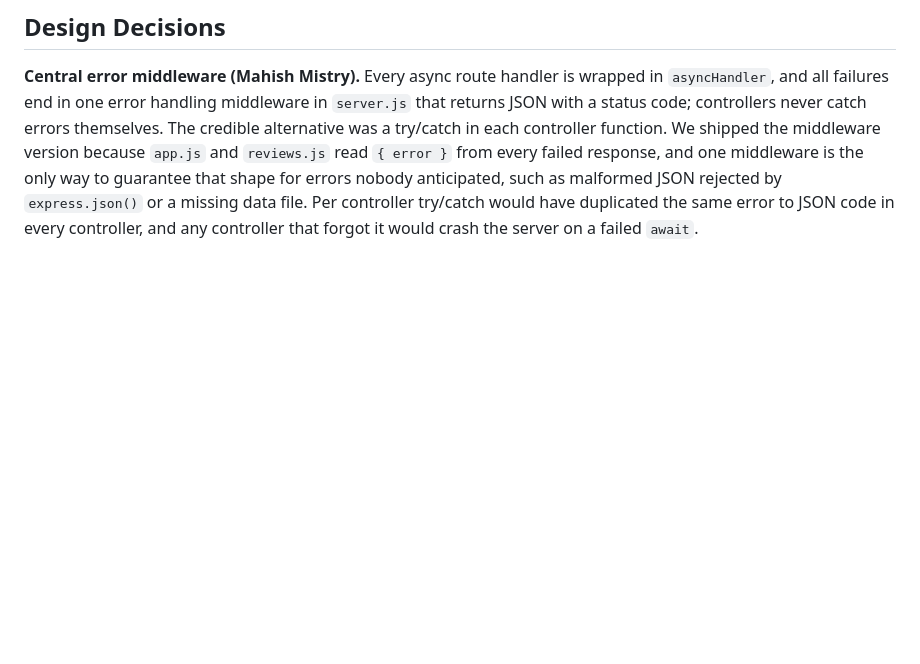
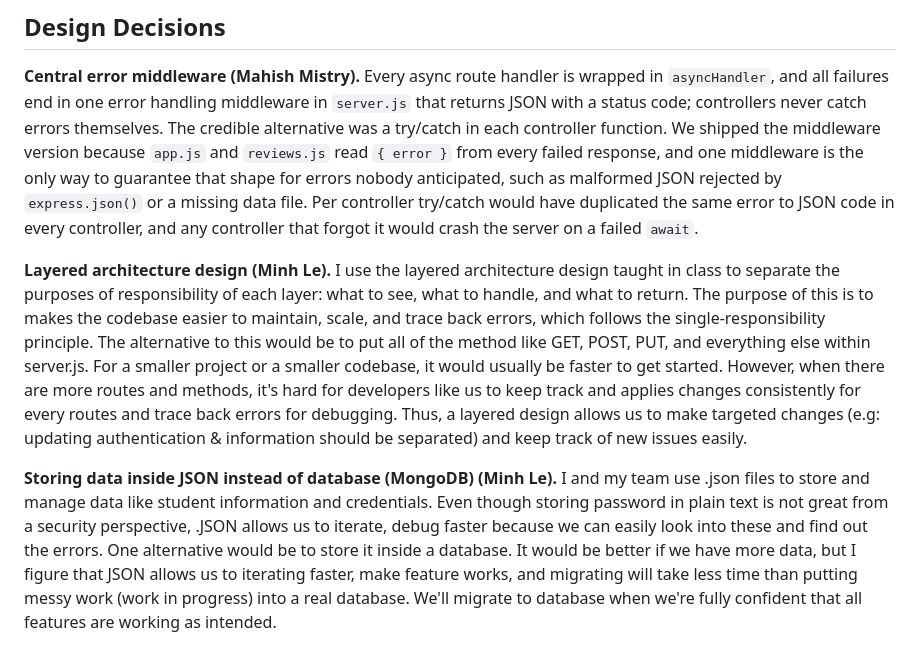
Before and after one commit to Hanayuki19/CS326_Group13, a Markdown page: README.md, the part around the change. Rendered like a GitHub page; blank space fills up the shorter version.

Commit message:
Update README.md
No system diagram yet, just the raw design decisions.

```diff
--- a/README.md
+++ b/README.md
@@ -64,3 +64,7 @@ Submitting
 ## Design Decisions
 
 **Central error middleware (Mahish Mistry).** Every async route handler is wrapped in `asyncHandler`, and all failures end in one error handling middleware in `server.js` that returns JSON with a status code; controllers never catch errors themselves. The credible alternative was a try/catch in each controller function. We shipped the middleware version because `app.js` and `reviews.js` read `{ error }` from every failed response, and one middleware is the only way to guarantee that shape for errors nobody anticipated, such as malformed JSON rejected by `express.json()` or a missing data file. Per controller try/catch would have duplicated the same error to JSON code in every controller, and any controller that forgot it would crash the server on a failed `await`.
+
+**Layered architecture design (Minh Le).** I use the layered architecture design taught in class to separate the purposes of responsibility of each layer: what to see, what to handle, and what to return. The purpose of this is to makes the codebase easier to maintain, scale, and trace back errors, which follows the single-responsibility principle. The alternative to this would be to put all of the method like GET, POST, PUT, and everything else within server.js. For a smaller project or a smaller codebase, it would usually be faster to get started. However, when there are more routes and methods, it's hard for developers like us to keep track and applies changes consistently for every routes and trace back errors for debugging. Thus, a layered design allows us to make targeted changes (e.g: updating authentication & information should be separated) and keep track of new issues easily.
+
+**Storing data inside JSON instead of database (MongoDB) (Minh Le).** I and my team use .json files to store and manage data like student information and credentials. Even though storing password in plain text is not great from a security perspective, .JSON allows us to iterate, debug faster because we can easily look into these and find out the errors. One alternative would be to store it inside a database. It would be better if we have more data, but I figure that JSON allows us to iterating faster, make feature works, and migrating will take less time than putting messy work (work in progress) into a real database. We'll migrate to database when we're fully confident that all features are working as intended.
```
